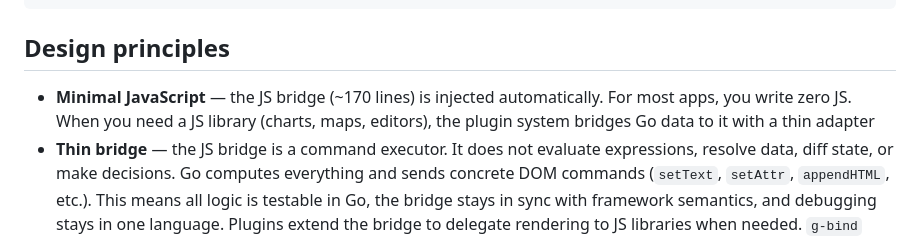
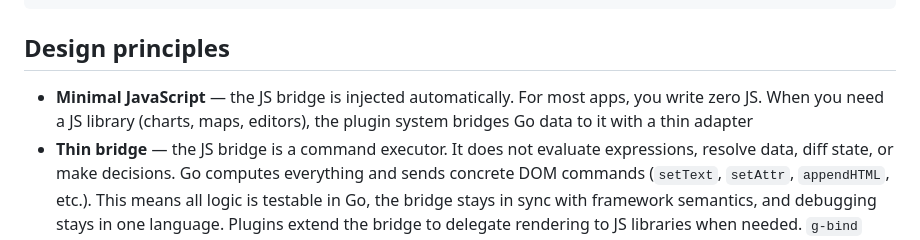
Before and after one commit to anupshinde/godom, a Markdown page: README.md, the part around the change. Rendered like a GitHub page.

Commit message:
Remove hardcoded line counts from documentation
Line counts go stale as code evolves — removed from README,
architecture.md, and plan.md.

Co-Authored-By: Claude Opus 4.6 <noreply@anthropic.com>

```diff
--- a/README.md
+++ b/README.md
@@ -279,7 +279,7 @@ go build -o counter ./examples/counter
 
 ## Design principles
 
-- **Minimal JavaScript** — the JS bridge (~170 lines) is injected automatically. For most apps, you write zero JS. When you need a JS library (charts, maps, editors), the plugin system bridges Go data to it with a thin adapter
+- **Minimal JavaScript** — the JS bridge is injected automatically. For most apps, you write zero JS. When you need a JS library (charts, maps, editors), the plugin system bridges Go data to it with a thin adapter
 - **Thin bridge** — the JS bridge is a command executor. It does not evaluate expressions, resolve data, diff state, or make decisions. Go computes everything and sends concrete DOM commands (`setText`, `setAttr`, `appendHTML`, etc.). This means all logic is testable in Go, the bridge stays in sync with framework semantics, and debugging stays in one language. Plugins extend the bridge to delegate rendering to JS libraries when needed. `g-bind` fires on every keystroke with no debounce, keeping two-way binding instant (see [docs/transport.md](docs/transport.md) for why this matters)
 - **State in Go** — the browser is a rendering engine, not the source of truth
 - **Fail fast** — all directives validated at startup against your struct
```
Also changed, not shown: docs/architecture.md (+1 -1 lines), docs/plan.md (+1 -1 lines).
